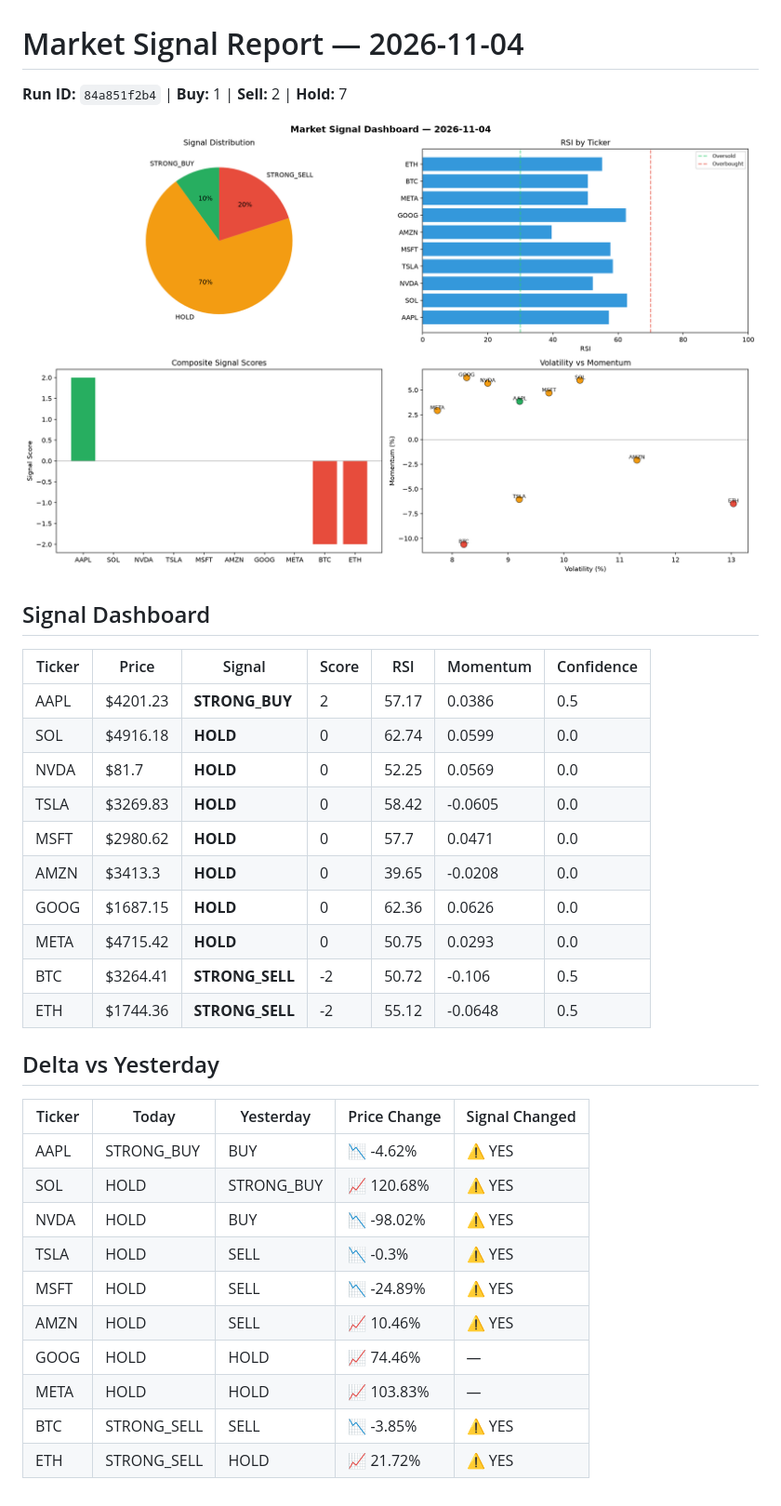
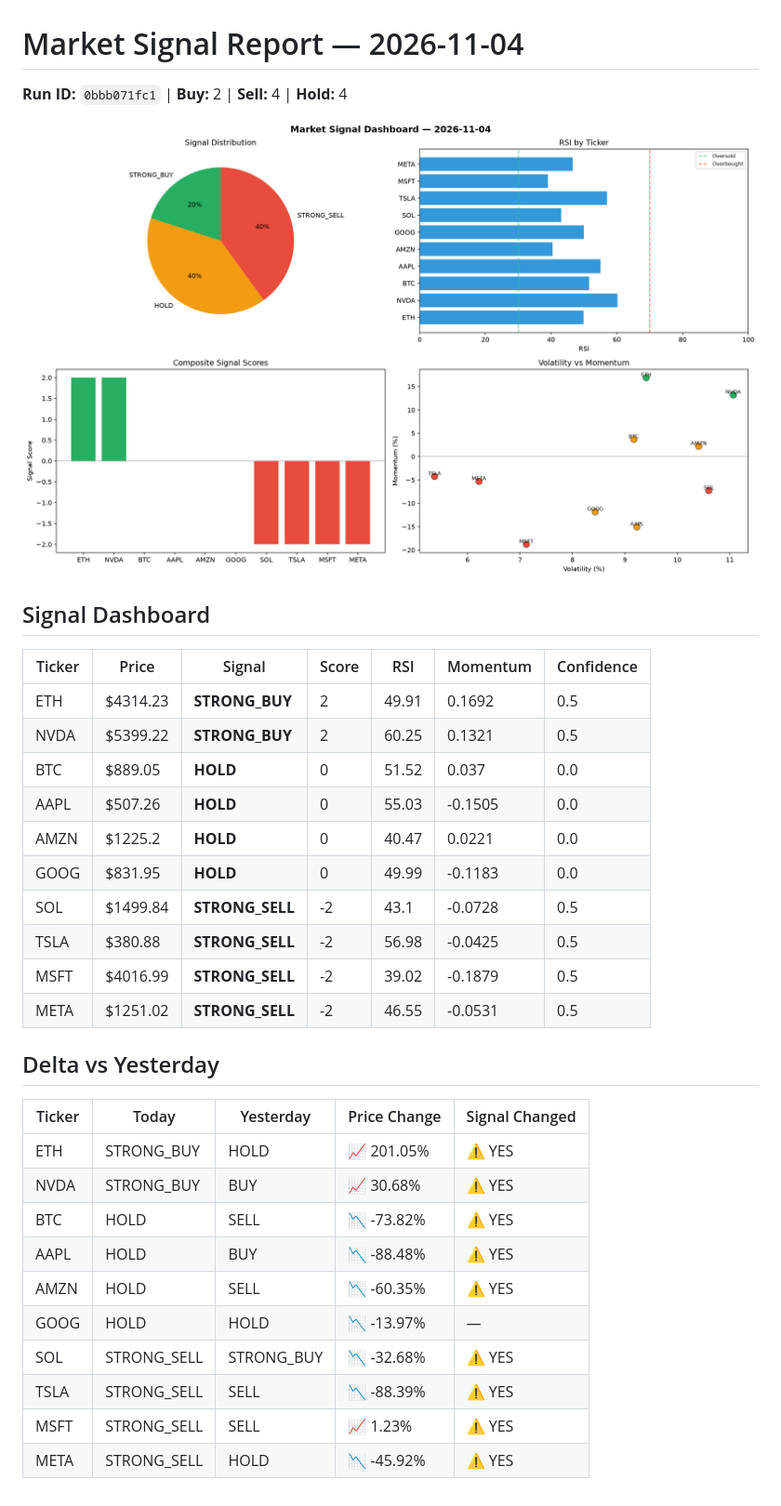
Before and after one commit to Atharv279/automated-bots, a Markdown page: logs/2026-11-04.md, the part around the change. Shown at 93% size. Rendered like a GitHub page; pictures changed too: logs/2026-11-04_dashboard.png.

Commit message:
automated-bots: market signals 2026-11-04T09:37

```diff
--- a/logs/2026-11-04.md
+++ b/logs/2026-11-04.md
@@ -1,6 +1,6 @@
 # Market Signal Report — 2026-11-04
 
-**Run ID:** `84a851f2b4` | **Buy:** 1 | **Sell:** 2 | **Hold:** 7
+**Run ID:** `0bbb071fc1` | **Buy:** 2 | **Sell:** 4 | **Hold:** 4
 
 ![Dashboard](2026-11-04_dashboard.png)
 
@@ -8,28 +8,28 @@
 
 | Ticker | Price | Signal | Score | RSI | Momentum | Confidence |
 |--------|-------|--------|-------|-----|----------|------------|
-| AAPL | $4201.23 | **STRONG_BUY** | 2 | 57.17 | 0.0386 | 0.5 |
-| SOL | $4916.18 | **HOLD** | 0 | 62.74 | 0.0599 | 0.0 |
-| NVDA | $81.7 | **HOLD** | 0 | 52.25 | 0.0569 | 0.0 |
-| TSLA | $3269.83 | **HOLD** | 0 | 58.42 | -0.0605 | 0.0 |
-| MSFT | $2980.62 | **HOLD** | 0 | 57.7 | 0.0471 | 0.0 |
-| AMZN | $3413.3 | **HOLD** | 0 | 39.65 | -0.0208 | 0.0 |
-| GOOG | $1687.15 | **HOLD** | 0 | 62.36 | 0.0626 | 0.0 |
-| META | $4715.42 | **HOLD** | 0 | 50.75 | 0.0293 | 0.0 |
-| BTC | $3264.41 | **STRONG_SELL** | -2 | 50.72 | -0.106 | 0.5 |
-| ETH | $1744.36 | **STRONG_SELL** | -2 | 55.12 | -0.0648 | 0.5 |
+| ETH | $4314.23 | **STRONG_BUY** | 2 | 49.91 | 0.1692 | 0.5 |
+| NVDA | $5399.22 | **STRONG_BUY** | 2 | 60.25 | 0.1321 | 0.5 |
+| BTC | $889.05 | **HOLD** | 0 | 51.52 | 0.037 | 0.0 |
+| AAPL | $507.26 | **HOLD** | 0 | 55.03 | -0.1505 | 0.0 |
+| AMZN | $1225.2 | **HOLD** | 0 | 40.47 | 0.0221 | 0.0 |
+| GOOG | $831.95 | **HOLD** | 0 | 49.99 | -0.1183 | 0.0 |
+| SOL | $1499.84 | **STRONG_SELL** | -2 | 43.1 | -0.0728 | 0.5 |
+| TSLA | $380.88 | **STRONG_SELL** | -2 | 56.98 | -0.0425 | 0.5 |
+| MSFT | $4016.99 | **STRONG_SELL** | -2 | 39.02 | -0.1879 | 0.5 |
+| META | $1251.02 | **STRONG_SELL** | -2 | 46.55 | -0.0531 | 0.5 |
 
 ## Delta vs Yesterday
 
 | Ticker | Today | Yesterday | Price Change | Signal Changed |
 |--------|-------|-----------|-------------|----------------|
-| AAPL | STRONG_BUY | BUY | 📉 -4.62% | ⚠️ YES |
-| SOL | HOLD | STRONG_BUY | 📈 120.68% | ⚠️ YES |
-| NVDA | HOLD | BUY | 📉 -98.02% | ⚠️ YES |
-| TSLA | HOLD | SELL | 📉 -0.3% | ⚠️ YES |
-| MSFT | HOLD | SELL | 📉 -24.89% | ⚠️ YES |
-| AMZN | HOLD | SELL | 📈 10.46% | ⚠️ YES |
-| GOOG | HOLD | HOLD | 📈 74.46% | — |
-| META | HOLD | HOLD | 📈 103.83% | — |
-| BTC | STRONG_SELL | SELL | 📉 -3.85% | ⚠️ YES |
-| ETH | STRONG_SELL | HOLD | 📈 21.72% | ⚠️ YES |
+| ETH | STRONG_BUY | HOLD | 📈 201.05% | ⚠️ YES |
+| NVDA | STRONG_BUY | BUY | 📈 30.68% | ⚠️ YES |
+| BTC | HOLD | SELL | 📉 -73.82% | ⚠️ YES |
+| AAPL | HOLD | BUY | 📉 -88.48% | ⚠️ YES |
+| AMZN | HOLD | SELL | 📉 -60.35% | ⚠️ YES |
+| GOOG | HOLD | HOLD | 📉 -13.97% | — |
+| SOL | STRONG_SELL | STRONG_BUY | 📉 -32.68% | ⚠️ YES |
+| TSLA | STRONG_SELL | SELL | 📉 -88.39% | ⚠️ YES |
+| MSFT | STRONG_SELL | SELL | 📈 1.23% | ⚠️ YES |
+| META | STRONG_SELL | HOLD | 📉 -45.92% | ⚠️ YES |
```
Also changed, not shown: 1 other file.
